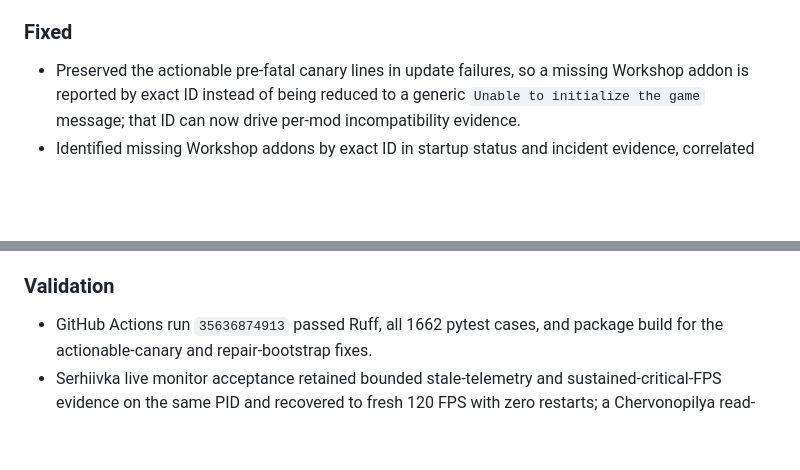
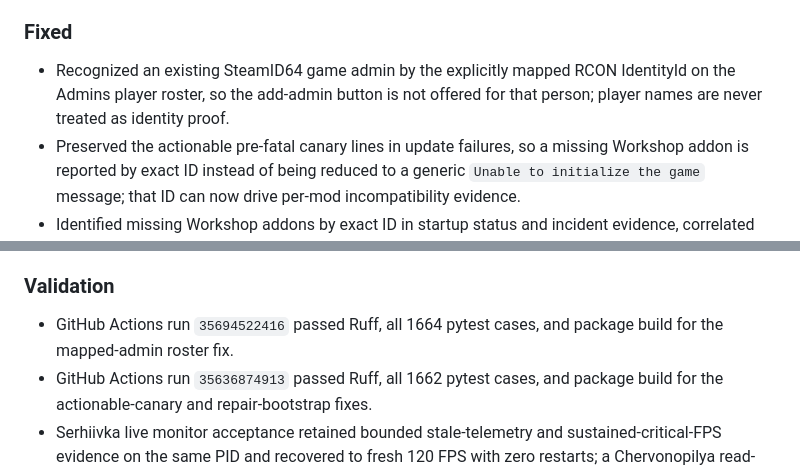
Before and after one commit to dturovskiy/armactl, a Markdown page: CHANGELOG.md, 2 parts joined by grey strips. Drawn GitHub-style; blank space fills up the shorter version.

```diff
--- a/CHANGELOG.md
+++ b/CHANGELOG.md
@@ -44,6 +44,9 @@ Semantic Versioning once public releases begin.
 - Generated game-server services now allow native core dumps so the host core handler can retain an authoritative backtrace after a future native crash.
 
 ### Fixed
+- Recognized an existing SteamID64 game admin by the explicitly mapped RCON
+  IdentityId on the Admins player roster, so the add-admin button is not offered
+  for that person; player names are never treated as identity proof.
 - Preserved the actionable pre-fatal canary lines in update failures, so a
   missing Workshop addon is reported by exact ID instead of being reduced to a
   generic `Unable to initialize the game` message; that ID can now drive
@@ -70,6 +73,8 @@ Semantic Versioning once public releases begin.
 - Allowed bounded scheduled restarts to recover through transient game-service `auto-restart` attempts before reporting failure.
 
 ### Validation
+- GitHub Actions run `35694522416` passed Ruff, all 1664 pytest cases, and
+  package build for the mapped-admin roster fix.
 - GitHub Actions run `35636874913` passed Ruff, all 1662 pytest cases, and
   package build for the actionable-canary and repair-bootstrap fixes.
 - Serhiivka live monitor acceptance retained bounded stale-telemetry and
```
Also changed, not shown: docs/admin-permissions-contract.md (+28 -0 lines), docs/checklist.md (+5 -4 lines).
